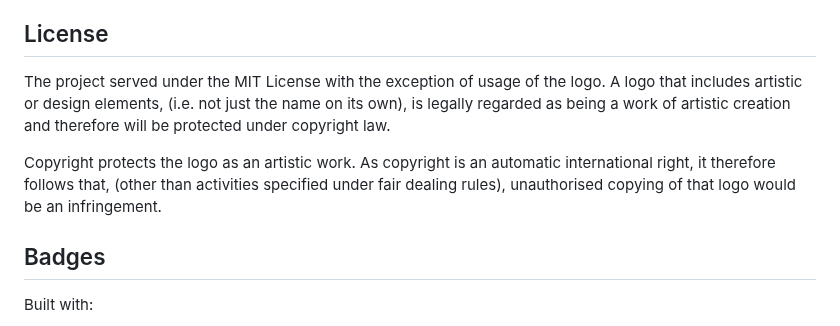
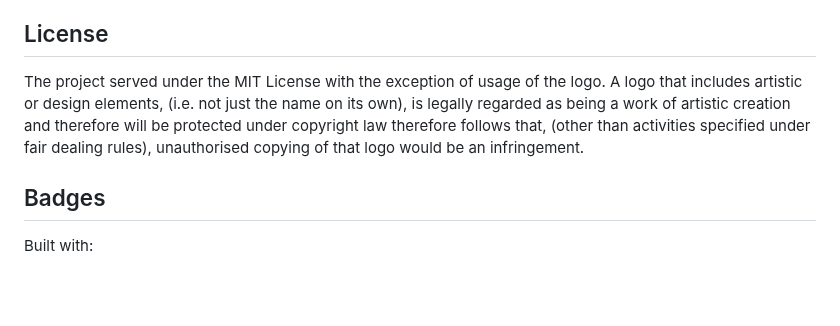
Before and after one commit to oIdioN/Responsive-Portfolio-Challenge, a Markdown page: README.md, the part around the change. Rendered like a GitHub page; blank space fills up the shorter version.

```diff
--- a/README.md
+++ b/README.md
@@ -123,9 +123,7 @@ This project has several areas which needs to be upgraded, and gradiually will d
 ## License
 
 The project served under the MIT License with the exception of usage of the logo.
-A logo that includes artistic or design elements, (i.e. not just the name on its own), is legally regarded as being a work of artistic creation and therefore will be protected under copyright law.
-
-Copyright protects the logo as an artistic work. As copyright is an automatic international right, it therefore follows that, (other than activities specified under fair dealing rules), unauthorised copying of that logo would be an infringement.
+A logo that includes artistic or design elements, (i.e. not just the name on its own), is legally regarded as being a work of artistic creation and therefore will be protected under copyright law therefore follows that, (other than activities specified under fair dealing rules), unauthorised copying of that logo would be an infringement.
 
 
 
```
